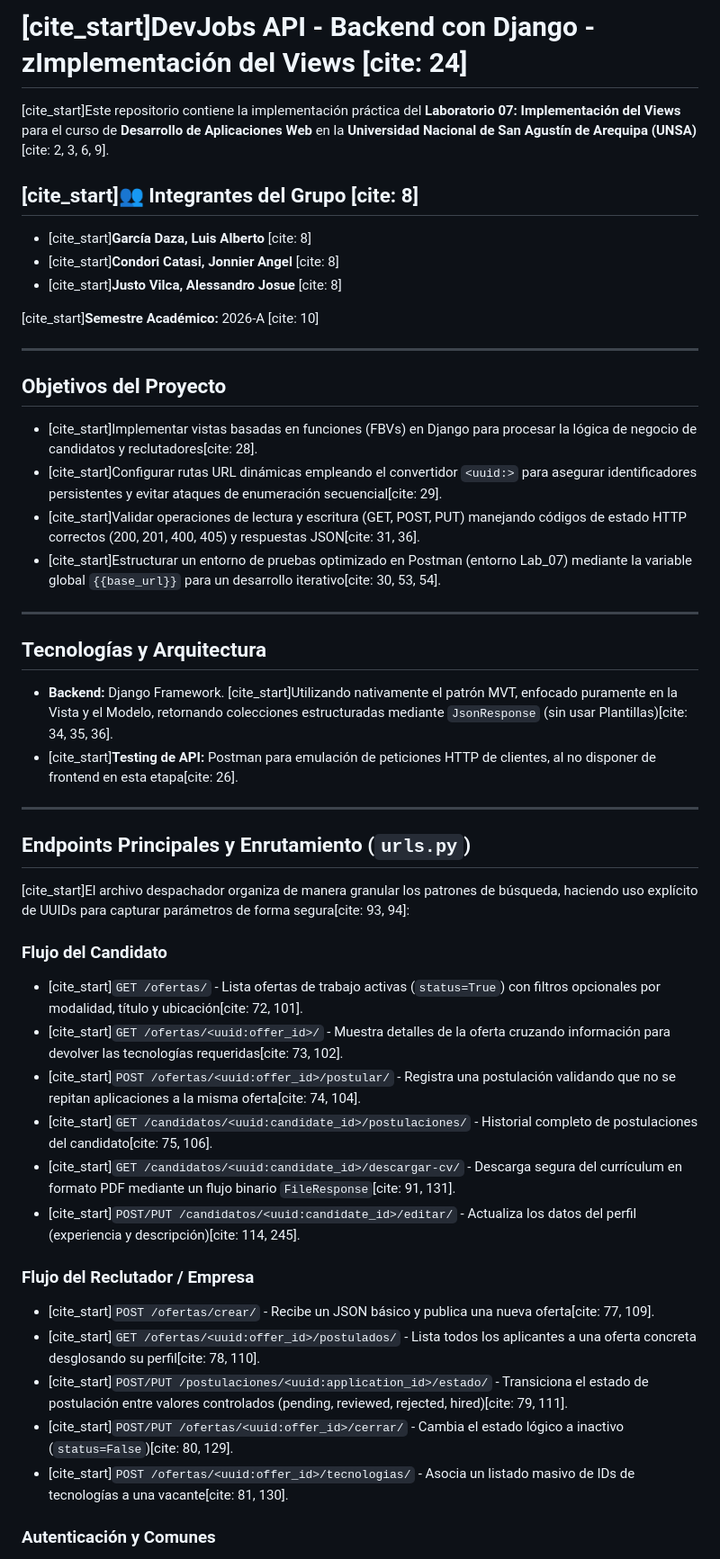
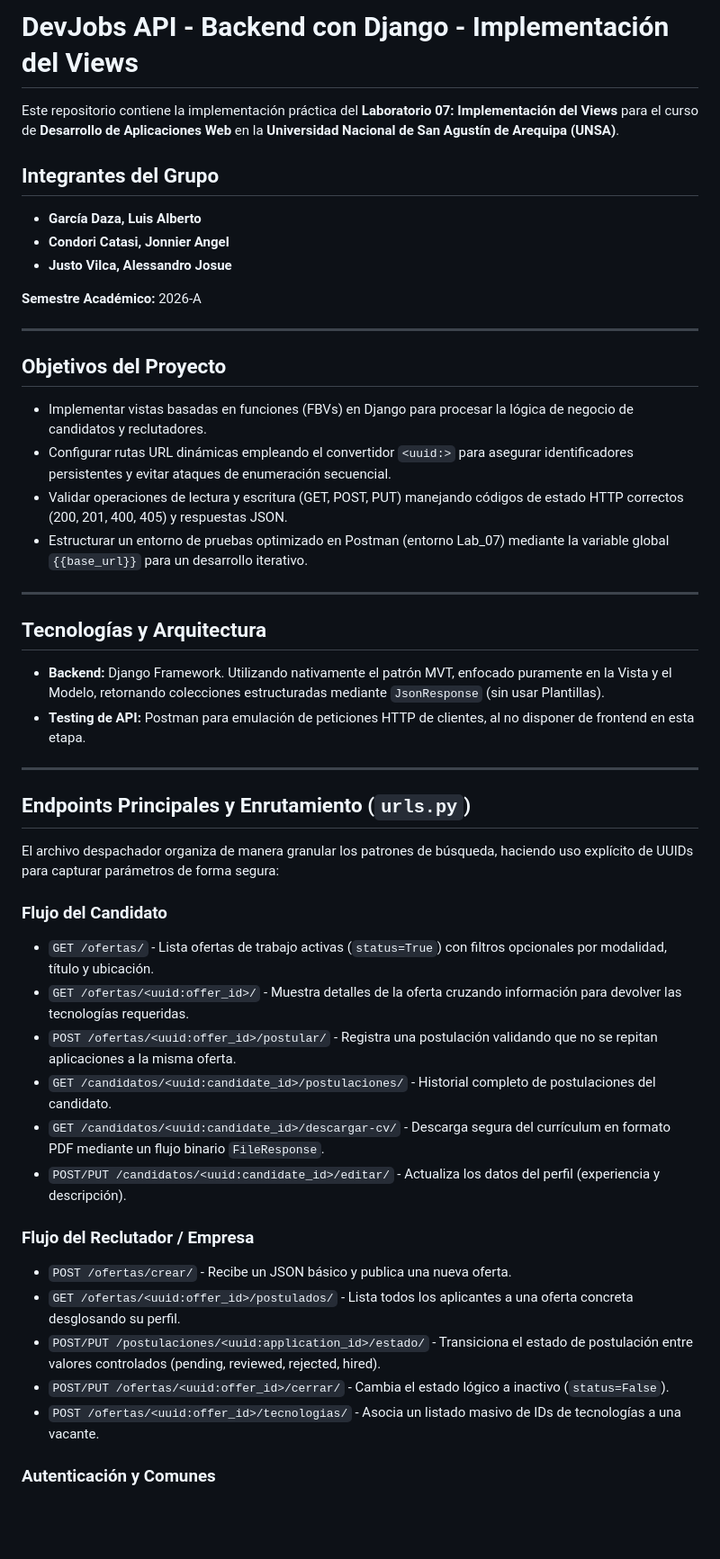
Before and after one commit to Ajustov/daw, a Markdown page: lab07/README.md, the part around one of its changes. Shown at 90% size. GitHub-like rendering; blank space fills up the shorter version.

Commit message:
Arreglando el README

```diff
--- a/lab07/README.md
+++ b/lab07/README.md
@@ -1,47 +1,47 @@
-# [cite_start]DevJobs API - Backend con Django - zImplementación del Views [cite: 24]
+# DevJobs API - Backend con Django - Implementación del Views
 
-[cite_start]Este repositorio contiene la implementación práctica del **Laboratorio 07: Implementación del Views** para el curso de **Desarrollo de Aplicaciones Web** en la **Universidad Nacional de San Agustín de Arequipa (UNSA)**[cite: 2, 3, 6, 9].
+Este repositorio contiene la implementación práctica del **Laboratorio 07: Implementación del Views** para el curso de **Desarrollo de Aplicaciones Web** en la **Universidad Nacional de San Agustín de Arequipa (UNSA)**.
 
-## [cite_start]👥 Integrantes del Grupo [cite: 8]
-* [cite_start]**García Daza, Luis Alberto** [cite: 8]
-* [cite_start]**Condori Catasi, Jonnier Angel** [cite: 8]
-* [cite_start]**Justo Vilca, Alessandro Josue** [cite: 8]
+## Integrantes del Grupo
+* **García Daza, Luis Alberto**
+* **Condori Catasi, Jonnier Angel**
+* **Justo Vilca, Alessandro Josue**
 
-[cite_start]**Semestre Académico:** 2026-A [cite: 10]
+**Semestre Académico:** 2026-A
 
 ---
 
-##  Objetivos del Proyecto
-* [cite_start]Implementar vistas basadas en funciones (FBVs) en Django para procesar la lógica de negocio de candidatos y reclutadores[cite: 28].
-* [cite_start]Configurar rutas URL dinámicas empleando el convertidor `<uuid:>` para asegurar identificadores persistentes y evitar ataques de enumeración secuencial[cite: 29].
-* [cite_start]Validar operaciones de lectura y escritura (GET, POST, PUT) manejando códigos de estado HTTP correctos (200, 201, 400, 405) y respuestas JSON[cite: 31, 36].
-* [cite_start]Estructurar un entorno de pruebas optimizado en Postman (entorno Lab_07) mediante la variable global `{{base_url}}` para un desarrollo iterativo[cite: 30, 53, 54].
+## Objetivos del Proyecto
+* Implementar vistas basadas en funciones (FBVs) en Django para procesar la lógica de negocio de candidatos y reclutadores.
+* Configurar rutas URL dinámicas empleando el convertidor `<uuid:>` para asegurar identificadores persistentes y evitar ataques de enumeración secuencial.
+* Validar operaciones de lectura y escritura (GET, POST, PUT) manejando códigos de estado HTTP correctos (200, 201, 400, 405) y respuestas JSON.
+* Estructurar un entorno de pruebas optimizado en Postman (entorno Lab_07) mediante la variable global `{{base_url}}` para un desarrollo iterativo.
 
 ---
 
-##  Tecnologías y Arquitectura
-* **Backend:** Django Framework. [cite_start]Utilizando nativamente el patrón MVT, enfocado puramente en la Vista y el Modelo, retornando colecciones estructuradas mediante `JsonResponse` (sin usar Plantillas)[cite: 34, 35, 36].
-* [cite_start]**Testing de API:** Postman para emulación de peticiones HTTP de clientes, al no disponer de frontend en esta etapa[cite: 26].
+## Tecnologías y Arquitectura
+* **Backend:** Django Framework. Utilizando nativamente el patrón MVT, enfocado puramente en la Vista y el Modelo, retornando colecciones estructuradas mediante `JsonResponse` (sin usar Plantillas).
+* **Testing de API:** Postman para emulación de peticiones HTTP de clientes, al no disponer de frontend en esta etapa.
 
 ---
 
 ## Endpoints Principales y Enrutamiento (`urls.py`)
 
-[cite_start]El archivo despachador organiza de manera granular los patrones de búsqueda, haciendo uso explícito de UUIDs para capturar parámetros de forma segura[cite: 93, 94]:
+El archivo despachador organiza de manera granular los patrones de búsqueda, haciendo uso explícito de UUIDs para capturar parámetros de forma segura:
 
 ### Flujo del Candidato
-* [cite_start]`GET /ofertas/` - Lista ofertas de trabajo activas (`status=True`) con filtros opcionales por modalidad, título y ubicación[cite: 72, 101].
-* [cite_start]`GET /ofertas/<uuid:offer_id>/` - Muestra detalles de la oferta cruzando información para devolver las tecnologías requeridas[cite: 73, 102].
-* [cite_start]`POST /ofertas/<uuid:offer_id>/postular/` - Registra una postulación validando que no se repitan aplicaciones a la misma oferta[cite: 74, 104].
-* [cite_start]`GET /candidatos/<uuid:candidate_id>/postulaciones/` - Historial completo de postulaciones del candidato[cite: 75, 106].
-* [cite_start]`GET /candidatos/<uuid:candidate_id>/descargar-cv/` - Descarga segura del currículum en formato PDF mediante un flujo binario `FileResponse`[cite: 91, 131].
-* [cite_start]`POST/PUT /candidatos/<uuid:candidate_id>/editar/` - Actualiza los datos del perfil (experiencia y descripción)[cite: 114, 245].
+* `GET /ofertas/` - Lista ofertas de trabajo activas (`status=True`) con filtros opcionales por modalidad, título y ubicación.
+* `GET /ofertas/<uuid:offer_id>/` - Muestra detalles de la oferta cruzando información para devolver las tecnologías requeridas.
+* `POST /ofertas/<uuid:offer_id>/postular/` - Registra una postulación validando que no se repitan aplicaciones a la misma oferta.
+* `GET /candidatos/<uuid:candidate_id>/postulaciones/` - Historial completo de postulaciones del candidato.
+* `GET /candidatos/<uuid:candidate_id>/descargar-cv/` - Descarga segura del currículum en formato PDF mediante un flujo binario `FileResponse`.
+* `POST/PUT /candidatos/<uuid:candidate_id>/editar/` - Actualiza los datos del perfil (experiencia y descripción).
 
 ### Flujo del Reclutador / Empresa
-* [cite_start]`POST /ofertas/crear/` - Recibe un JSON básico y publica una nueva oferta[cite: 77, 109].
-* [cite_start]`GET /ofertas/<uuid:offer_id>/postulados/` - Lista todos los aplicantes a una oferta concreta desglosando su perfil[cite: 78, 110].
-* [cite_start]`POST/PUT /postulaciones/<uuid:application_id>/estado/` - Transiciona el estado de postulación entre valores controlados (pending, reviewed, rejected, hired)[cite: 79, 111].
-* [cite_start]`POST/PUT /ofertas/<uuid:offer_id>/cerrar/` - Cambia el estado lógico a inactivo (`status=False`)[cite: 80, 129].
-* [cite_start]`POST /ofertas/<uuid:offer_id>/tecnologias/` - Asocia un listado masivo de IDs de tecnologías a una vacante[cite: 81, 130].
+* `POST /ofertas/crear/` - Recibe un JSON básico y publica una nueva oferta.
+* `GET /ofertas/<uuid:offer_id>/postulados/` - Lista todos los aplicantes a una oferta concreta desglosando su perfil.
+* `POST/PUT /postulaciones/<uuid:application_id>/estado/` - Transiciona el estado de postulación entre valores controlados (pending, reviewed, rejected, hired).
+* `POST/PUT /ofertas/<uuid:offer_id>/cerrar/` - Cambia el estado lógico a inactivo (`status=False`).
+* `POST /ofertas/<uuid:offer_id>/tecnologias/` - Asocia un listado masivo de IDs de tecnologías a una vacante.
 
 ### Autenticación y Comunes
```
Also changed, not shown: other parts of lab07/README.md (+10 -10 lines).
